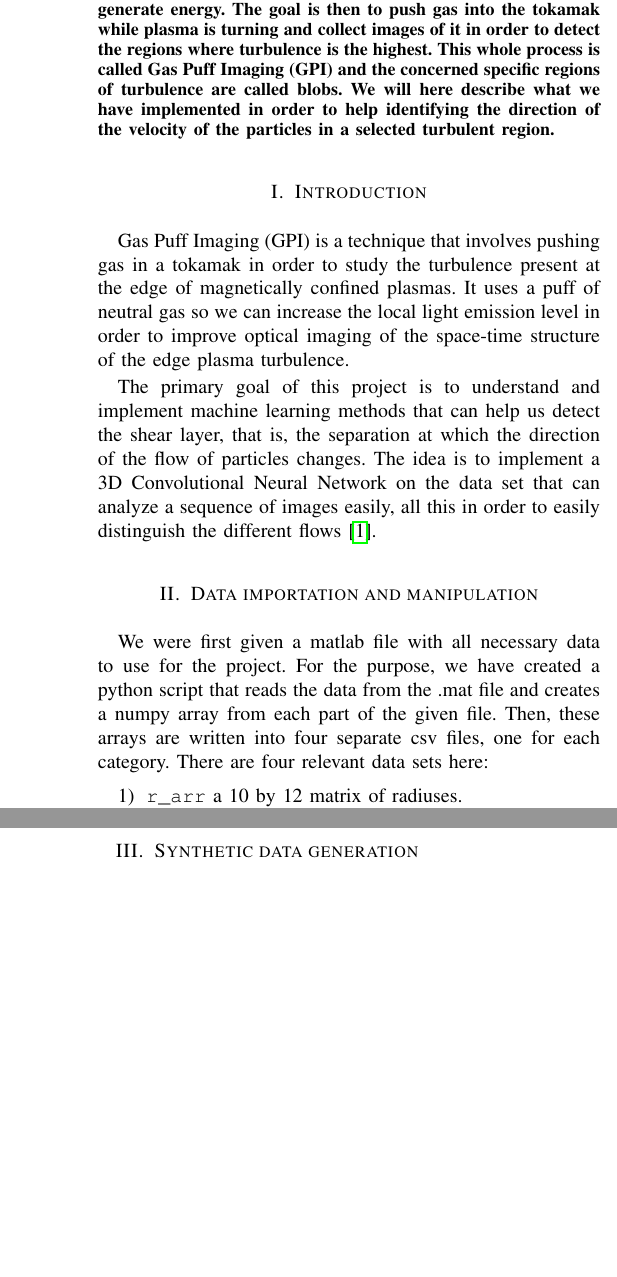
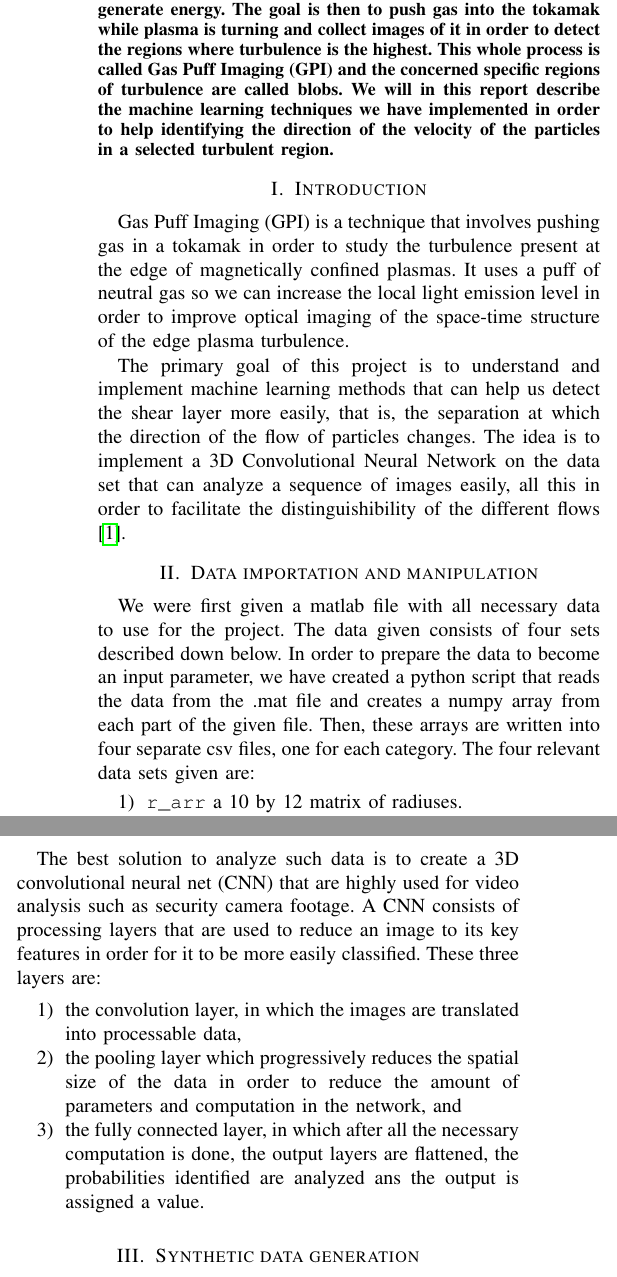
Before and after one commit to seboll13/ML_projects, a LaTeX paper (project2/report/project2_report.tex): two parts of the columns of the page before the commit and two parts of the columns of page 1 of 2 after it, joined at a grey line, cut so that both start at the same text, the shorter picture padded with empty space. Compiled offline with pdfLaTeX.

Commit message:
rearragend and completed terms in report

```diff
--- a/project2/report/project2_report.tex
+++ b/project2/report/project2_report.tex
@@ -17,24 +17,31 @@
 \maketitle
 
 \begin{abstract}
-  A tokamak is an object in the form of a torus in which we make plasma turn at very high speeds in order to generate energy. The goal is then to push gas into the tokamak while plasma is turning and collect images of it in order to detect the regions where turbulence is the highest. This whole process is called Gas Puff Imaging (GPI) and the concerned specific regions of turbulence are called blobs. We will here describe what we have implemented in order to help identifying the direction of the velocity of the particles in a selected turbulent region.
+  A tokamak is an object in the form of a torus in which we make plasma turn at very high speeds in order to generate energy. The goal is then to push gas into the tokamak while plasma is turning and collect images of it in order to detect the regions where turbulence is the highest. This whole process is called Gas Puff Imaging (GPI) and the concerned specific regions of turbulence are called blobs. We will in this report describe the machine learning techniques we have implemented in order to help identifying the direction of the velocity of the particles in a selected turbulent region.
 \end{abstract}
 
 \section{Introduction}
 Gas Puff Imaging (GPI) is a technique that involves pushing gas in a tokamak in order to study the turbulence present at the edge of magnetically confined plasmas. It uses a puff of neutral gas so we can increase the local light emission level in order to improve optical imaging of the space-time structure of the edge plasma turbulence.\par
-The primary goal of this project is to understand and implement machine learning methods that can help us detect the shear layer, that is, the separation at which the direction of the flow of particles changes. The idea is to implement a 3D Convolutional Neural Network on the data set that can analyze a sequence of images easily, all this in order to easily distinguish the different flows \cite{velocitycnn}.
+The primary goal of this project is to understand and implement machine learning methods that can help us detect the shear layer more easily, that is, the separation at which the direction of the flow of particles changes. The idea is to implement a 3D Convolutional Neural Network on the data set that can analyze a sequence of images easily, all this in order to facilitate the distinguishibility of the different flows \cite{velocitycnn}.
 
 \section{Data importation and manipulation}
-We were first given a matlab file with all necessary data to use for the project. For the purpose, we have created a python script that reads the data from the .mat file and creates a numpy array from each part of the given file. Then, these arrays are written into four separate csv files, one for each category. There are four relevant data sets here:
+We were first given a matlab file with all necessary data to use for the project. The data given consists of four sets described down below. In order to prepare the data to become an input parameter, we have created a python script that reads the data from the .mat file and creates a numpy array from each part of the given file. Then, these arrays are written into four separate csv files, one for each category. The four relevant data sets given are:
 \begin{enumerate}
   \item \texttt{r\_arr} a 10 by 12 matrix of radiuses.
   \item \texttt{z\_arr} the corresponding array of the z-axis values.
   \item \texttt{t\_window} the array of times at which a particular value was measured
   \item \texttt{brt\_arr} the 3d-array (10x12x200000) of each individual experiment.
 \end{enumerate}
-We will be interested in the \texttt{brt\_arr} which contains each individual experiment that has been done accross the full second. The frequency at which the images are taken is a fixed $2MHz$, thus one frame is taken every approximately 500 nano-seconds. Each frame will be analyzed by our algorithm in order to determine the velocity of each particle in the frame and its corresponding direction.
+We will be interested in the \texttt{brt\_arr} which contains each individual experiment that has been done accross a one second time lapse. The frequency at which the images are taken is a fixed $2MHz$, thus one frame is taken every 500 nano-seconds approximately. Each frame will be analyzed by our algorithm in order to determine the velocity of each particle in the frame and its corresponding direction.\par
+The best solution to analyze such data is to create a 3D convolutional neural net (CNN) that are highly used for video analysis such as security camera footage. A CNN consists of processing layers that are used to reduce an image to its key features in order for it to be more easily classified. These three layers are:
+\begin{enumerate}
+  \item the convolution layer, in which the images are translated into processable data,
+  \item the pooling layer which progressively reduces the spatial size of the data in order to reduce the amount of parameters and computation in the network, and
+  \item the fully connected layer, in which after all the necessary computation is done, the output layers are flattened, the probabilities identified are analyzed ans the output is assigned a value.
+\end{enumerate}
 
 \section{Synthetic data generation}
+% TODO EXPLAIN SYNTHETIC DATA
 
 \section{Model training}
 \subsection{Finding the correct architecture}
```
Also changed, not shown: project2/report/project2_report.pdf, project2/report/project2_report.tex (2 more changed lines).
